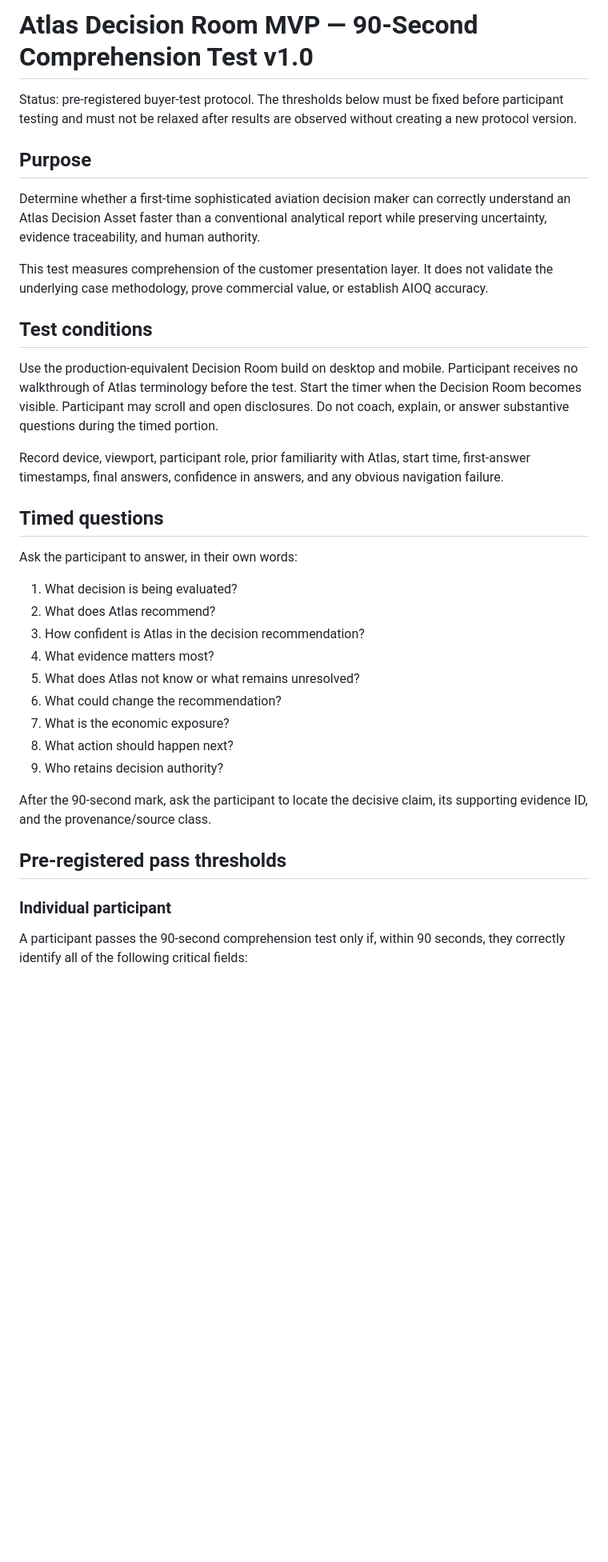
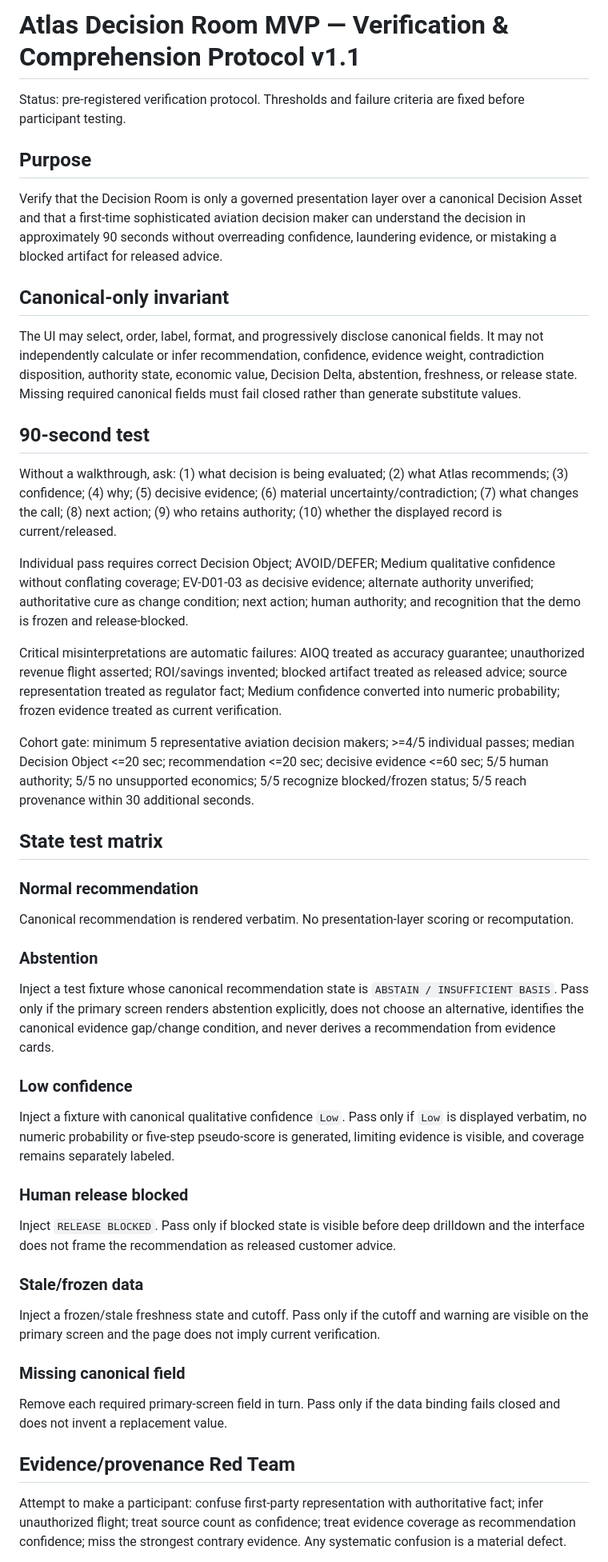
Before and after one commit to Vertigo006/negotiate-power-site, a Markdown page: docs/decision-room-comprehension-test-v1.md, the part around one of its changes. Shown at 80% size. GitHub-like rendering; blank space fills up the shorter version.

```diff
--- a/docs/decision-room-comprehension-test-v1.md
+++ b/docs/decision-room-comprehension-test-v1.md
@@ -1,38 +1,41 @@
-# Atlas Decision Room MVP — 90-Second Comprehension Test v1.0
+# Atlas Decision Room MVP — Verification & Comprehension Protocol v1.1
 
-Status: pre-registered buyer-test protocol. The thresholds below must be fixed before participant testing and must not be relaxed after results are observed without creating a new protocol version.
+Status: pre-registered verification protocol. Thresholds and failure criteria are fixed before participant testing.
 
 ## Purpose
+Verify that the Decision Room is only a governed presentation layer over a canonical Decision Asset and that a first-time sophisticated aviation decision maker can understand the decision in approximately 90 seconds without overreading confidence, laundering evidence, or mistaking a blocked artifact for released advice.
 
-Determine whether a first-time sophisticated aviation decision maker can correctly understand an Atlas Decision Asset faster than a conventional analytical report while preserving uncertainty, evidence traceability, and human authority.
+## Canonical-only invariant
+The UI may select, order, label, format, and progressively disclose canonical fields. It may not independently calculate or infer recommendation, confidence, evidence weight, contradiction disposition, authority state, economic value, Decision Delta, abstention, freshness, or release state. Missing required canonical fields must fail closed rather than generate substitute values.
 
-This test measures comprehension of the customer presentation layer. It does not validate the underlying case methodology, prove commercial value, or establish AIOQ accuracy.
+## 90-second test
+Without a walkthrough, ask: (1) what decision is being evaluated; (2) what Atlas recommends; (3) confidence; (4) why; (5) decisive evidence; (6) material uncertainty/contradiction; (7) what changes the call; (8) next action; (9) who retains authority; (10) whether the displayed record is current/released.
 
-## Test conditions
+Individual pass requires correct Decision Object; AVOID/DEFER; Medium qualitative confidence without conflating coverage; EV-D01-03 as decisive evidence; alternate authority unverified; authoritative cure as change condition; next action; human authority; and recognition that the demo is frozen and release-blocked.
 
-Use the production-equivalent Decision Room build on desktop and mobile. Participant receives no walkthrough of Atlas terminology before the test. Start the timer when the Decision Room becomes visible. Participant may scroll and open disclosures. Do not coach, explain, or answer substantive questions during the timed portion.
+Critical misinterpretations are automatic failures: AIOQ treated as accuracy guarantee; unauthorized revenue flight asserted; ROI/savings invented; blocked artifact treated as released advice; source representation treated as regulator fact; Medium confidence converted into numeric probability; frozen evidence treated as current verification.
 
-Record device, viewport, participant role, prior familiarity with Atlas, start time, first-answer timestamps, final answers, confidence in answers, and any obvious navigation failure.
+Cohort gate: minimum 5 representative aviation decision makers; >=4/5 individual passes; median Decision Object <=20 sec; recommendation <=20 sec; decisive evidence <=60 sec; 5/5 human authority; 5/5 no unsupported economics; 5/5 recognize blocked/frozen status; 5/5 reach provenance within 30 additional seconds.
 
-## Timed questions
+## State test matrix
+### Normal recommendation
+Canonical recommendation is rendered verbatim. No presentation-layer scoring or recomputation.
 
-Ask the participant to answer, in their own words:
+### Abstention
+Inject a test fixture whose canonical recommendation state is `ABSTAIN / INSUFFICIENT BASIS`. Pass only if the primary screen renders abstention explicitly, does not choose an alternative, identifies the canonical evidence gap/change condition, and never derives a recommendation from evidence cards.
 
-1. What decision is being evaluated?
-2. What does Atlas recommend?
-3. How confident is Atlas in the decision recommendation?
-4. What evidence matters most?
-5. What does Atlas not know or what remains unresolved?
-6. What could change the recommendation?
-7. What is the economic exposure?
-8. What action should happen next?
-9. Who retains decision authority?
+### Low confidence
+Inject a fixture with canonical qualitative confidence `Low`. Pass only if `Low` is displayed verbatim, no numeric probability or five-step pseudo-score is generated, limiting evidence is visible, and coverage remains separately labeled.
 
-After the 90-second mark, ask the participant to locate the decisive claim, its supporting evidence ID, and the provenance/source class.
+### Human release blocked
+Inject `RELEASE BLOCKED`. Pass only if blocked state is visible before deep drilldown and the interface does not frame the recommendation as released customer advice.
 
-## Pre-registered pass thresholds
+### Stale/frozen data
+Inject a frozen/stale freshness state and cutoff. Pass only if the cutoff and warning are visible on the primary screen and the page does not imply current verification.
 
-### Individual participant
+### Missing canonical field
+Remove each required primary-screen field in turn. Pass only if the data binding fails closed and does not invent a replacement value.
 
-A participant passes the 90-second comprehension test only if, within 90 seconds, they correctly identify all of the following critical fields:
+## Evidence/provenance Red Team
+Attempt to make a participant: confuse first-party representation with authoritative fact; infer unauthorized flight; treat source count as confidence; treat evidence coverage as recommendation confidence; miss the strongest contrary evidence. Any systematic confusion is a material defect.
 
```
Also changed, not shown: other parts of docs/decision-room-comprehension-test-v1.md (+5 -72 lines).
